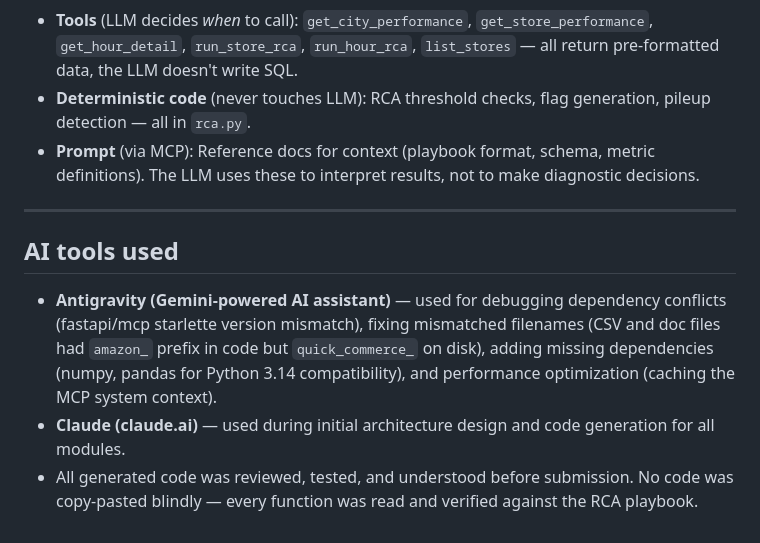
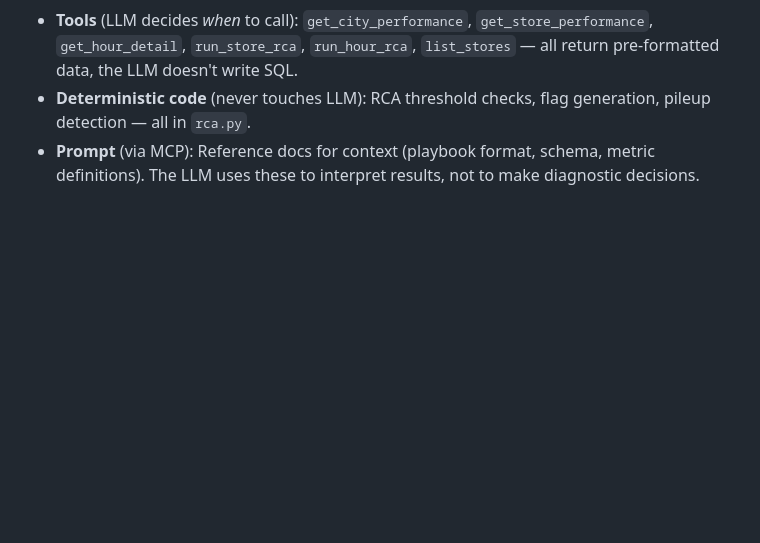
Before and after one commit to rohhitsingh19/RCA-assignment, a Markdown page: README.md, the part around the change. GitHub-like rendering; blank space fills up the shorter version.

Commit message:
Remove AI tools section from README
Removed section on AI tools used for debugging and architecture design.

```diff
--- a/README.md
+++ b/README.md
@@ -148,11 +148,3 @@ rca-agent/
 - **Tools** (LLM decides *when* to call): `get_city_performance`, `get_store_performance`, `get_hour_detail`, `run_store_rca`, `run_hour_rca`, `list_stores` — all return pre-formatted data, the LLM doesn't write SQL.
 - **Deterministic code** (never touches LLM): RCA threshold checks, flag generation, pileup detection — all in `rca.py`.
 - **Prompt** (via MCP): Reference docs for context (playbook format, schema, metric definitions). The LLM uses these to interpret results, not to make diagnostic decisions.
-
----
-
-## AI tools used
-
-- **Antigravity (Gemini-powered AI assistant)** — used for debugging dependency conflicts (fastapi/mcp starlette version mismatch), fixing mismatched filenames (CSV and doc files had `amazon_` prefix in code but `quick_commerce_` on disk), adding missing dependencies (numpy, pandas for Python 3.14 compatibility), and performance optimization (caching the MCP system context).
-- **Claude (claude.ai)** — used during initial architecture design and code generation for all modules.
-- All generated code was reviewed, tested, and understood before submission. No code was copy-pasted blindly — every function was read and verified against the RCA playbook.
```
